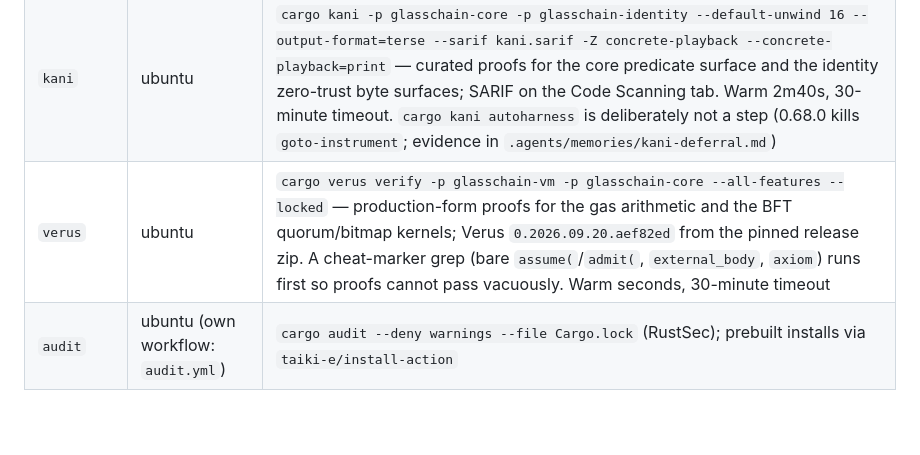
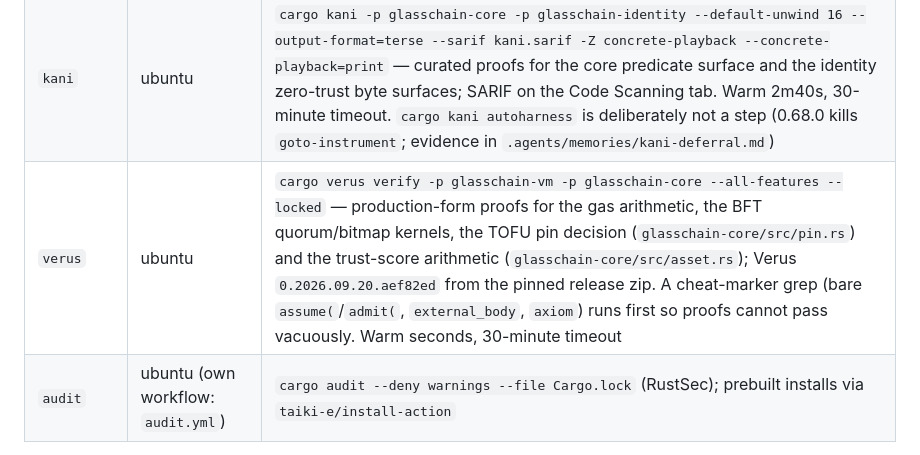
Before and after one commit to dbbvitor/GlassChain, a Markdown page: docs/operations.md, the part around the change. Rendered like a GitHub page; blank space fills up the shorter version.

```diff
--- a/docs/operations.md
+++ b/docs/operations.md
@@ -781,7 +781,7 @@ code, default builds the fallbacks, and both must stay green.
 | `test` | **matrix ubuntu / macOS / Windows** | `cargo nextest run --profile ci --workspace --lib --bins --tests --all-features` with `RUSTFLAGS=-D warnings`, `RUSTDOCFLAGS=-D warnings` — process-per-test isolation; loopback ports come from the shared per-process band allocator (`tests/common/ports.rs`), so no cross-test port race |
 | `coverage` | ubuntu | `cargo llvm-cov nextest --profile ci … --lcov` (nextest integration; benches excluded like the test job), upload to Codecov when a token exists. Verified at 94.18% line coverage before the tarpaulin → llvm-cov flip (ADR-019) |
 | `kani` | ubuntu | `cargo kani -p glasschain-core -p glasschain-identity --default-unwind 16 --output-format=terse --sarif kani.sarif -Z concrete-playback --concrete-playback=print` — curated proofs for the core predicate surface and the identity zero-trust byte surfaces; SARIF on the Code Scanning tab. Warm 2m40s, 30-minute timeout. `cargo kani autoharness` is deliberately not a step (0.68.0 kills `goto-instrument`; evidence in `.agents/memories/kani-deferral.md`) |
-| `verus` | ubuntu | `cargo verus verify -p glasschain-vm -p glasschain-core --all-features --locked` — production-form proofs for the gas arithmetic and the BFT quorum/bitmap kernels; Verus `0.2026.09.20.aef82ed` from the pinned release zip. A cheat-marker grep (bare `assume(`/`admit(`, `external_body`, `axiom`) runs first so proofs cannot pass vacuously. Warm seconds, 30-minute timeout |
+| `verus` | ubuntu | `cargo verus verify -p glasschain-vm -p glasschain-core --all-features --locked` — production-form proofs for the gas arithmetic, the BFT quorum/bitmap kernels, the TOFU pin decision (`glasschain-core/src/pin.rs`) and the trust-score arithmetic (`glasschain-core/src/asset.rs`); Verus `0.2026.09.20.aef82ed` from the pinned release zip. A cheat-marker grep (bare `assume(`/`admit(`, `external_body`, `axiom`) runs first so proofs cannot pass vacuously. Warm seconds, 30-minute timeout |
 | `audit` | ubuntu (own workflow: `audit.yml`) | `cargo audit --deny warnings --file Cargo.lock` (RustSec); prebuilt installs via `taiki-e/install-action` |
 
 `analysis.yml` — the blocking PR gate (ADR-019): `cargo machete
```
Also changed, not shown: .agents/memories/kani-deferral.md (+43 -3 lines), docs/adr/adr-019-analysis-stack.md (+23 -13 lines).
